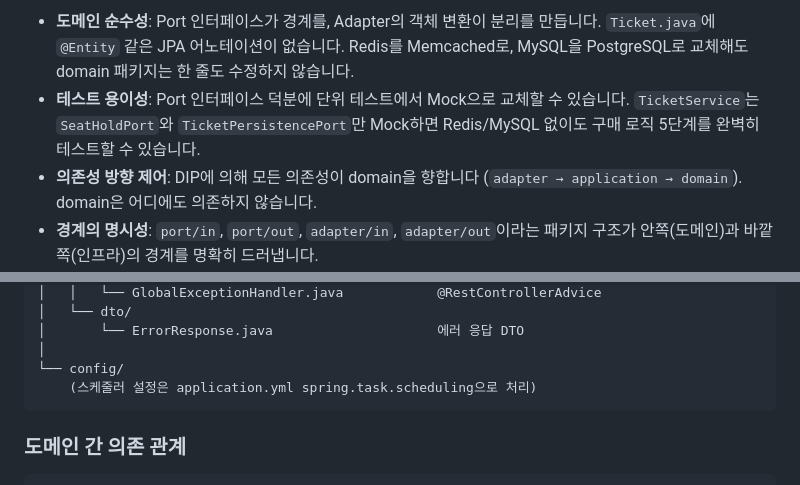
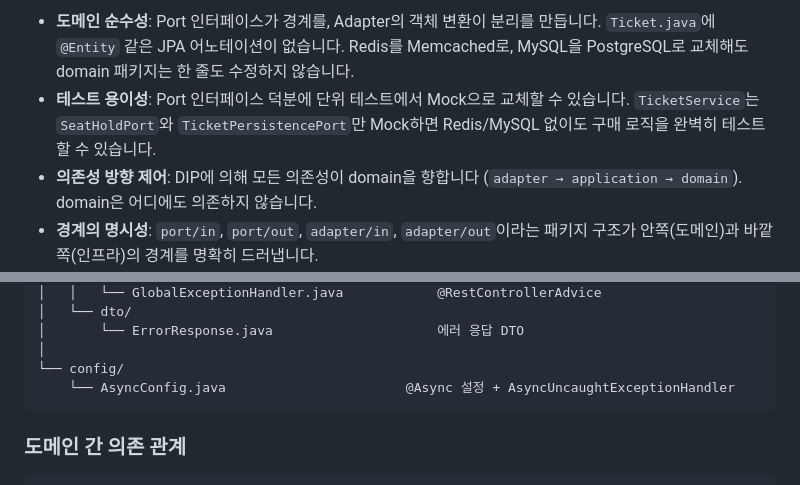
Before and after one commit to irnd04/zticket, a Markdown page: README.md, 2 parts joined by grey strips. Rendered like a GitHub page.

````diff
--- a/README.md
+++ b/README.md
@@ -445,7 +447,7 @@ public Ticket save(Ticket ticket) {
 
 **채택 이유**:
 - **도메인 순수성**: Port 인터페이스가 경계를, Adapter의 객체 변환이 분리를 만듭니다. `Ticket.java`에 `@Entity` 같은 JPA 어노테이션이 없습니다. Redis를 Memcached로, MySQL을 PostgreSQL로 교체해도 domain 패키지는 한 줄도 수정하지 않습니다.
-- **테스트 용이성**: Port 인터페이스 덕분에 단위 테스트에서 Mock으로 교체할 수 있습니다. `TicketService`는 `SeatHoldPort`와 `TicketPersistencePort`만 Mock하면 Redis/MySQL 없이도 구매 로직 5단계를 완벽히 테스트할 수 있습니다.
+- **테스트 용이성**: Port 인터페이스 덕분에 단위 테스트에서 Mock으로 교체할 수 있습니다. `TicketService`는 `SeatHoldPort`와 `TicketPersistencePort`만 Mock하면 Redis/MySQL 없이도 구매 로직을 완벽히 테스트할 수 있습니다.
 - **의존성 방향 제어**: DIP에 의해 모든 의존성이 domain을 향합니다 (`adapter → application → domain`). domain은 어디에도 의존하지 않습니다.
 - **경계의 명시성**: `port/in`, `port/out`, `adapter/in`, `adapter/out`이라는 패키지 구조가 안쪽(도메인)과 바깥쪽(인프라)의 경계를 명확히 드러냅니다.
 
@@ -792,7 +796,7 @@ kr.jemi.zticket
 │       └── ErrorResponse.java                     에러 응답 DTO
 │
 └── config/
-    (스케줄러 설정은 application.yml spring.task.scheduling으로 처리)
+    └── AsyncConfig.java                       @Async 설정 + AsyncUncaughtExceptionHandler
 ```
 
 ### 도메인 간 의존 관계
````
Also changed, not shown: other parts of README.md (+65 -61 lines).
